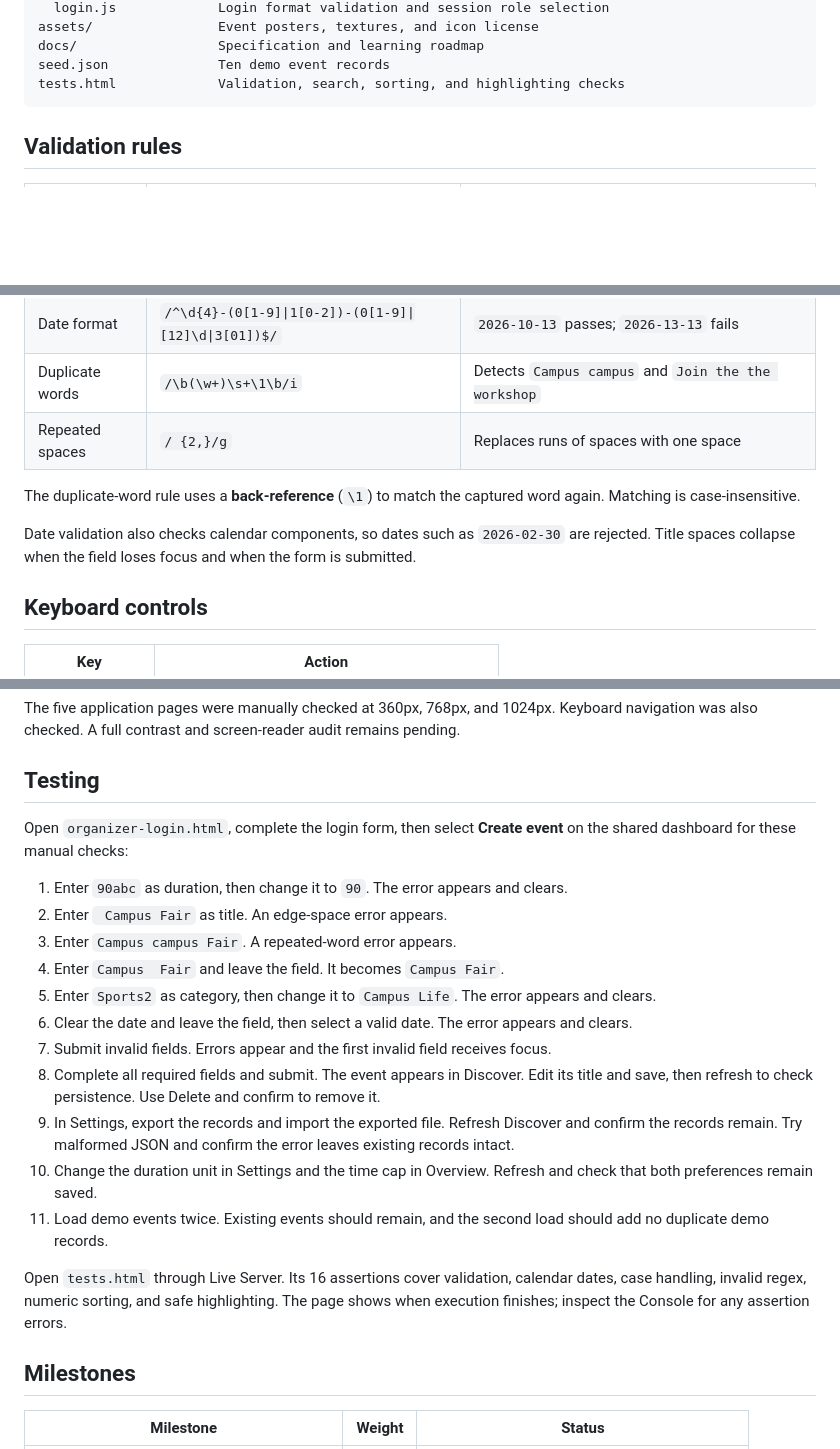
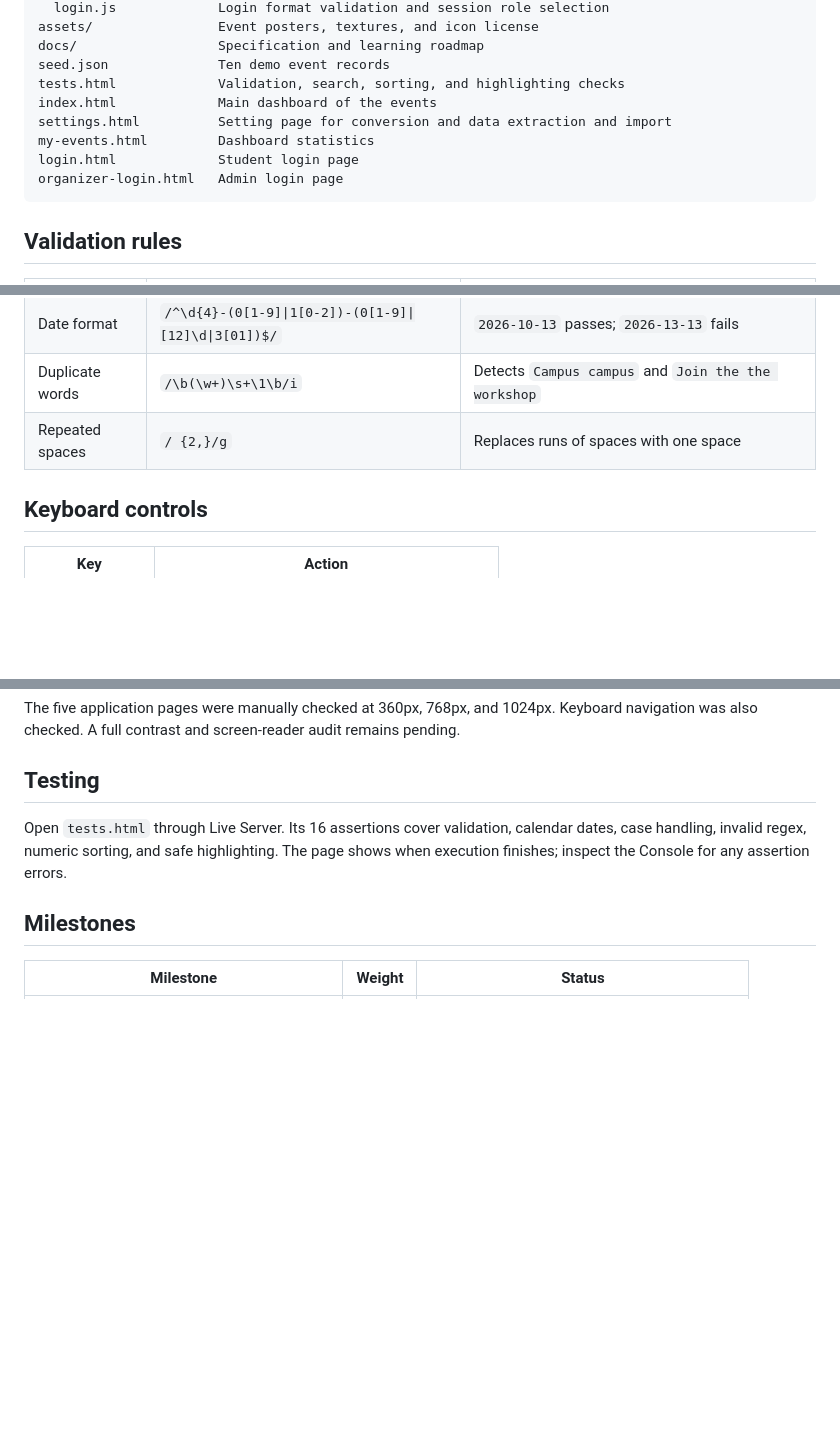
Before and after one commit to Ismael-Nd/Student-Life-Planner, a Markdown page: README.md, 3 parts joined by grey strips. Rendered like a GitHub page; blank space fills up the shorter version.

Commit message:
Update README with new HTML files and validation details
Added new HTML files for dashboard, settings, and login pages. Updated validation rules and testing instructions in the README.

````diff
--- a/README.md
+++ b/README.md
@@ -75,6 +75,11 @@ assets/                Event posters, textures, and icon license
 docs/                  Specification and learning roadmap
 seed.json              Ten demo event records
 tests.html             Validation, search, sorting, and highlighting checks
+index.html             Main dashboard of the events
+settings.html          Setting page for conversion and data extraction and import
+my-events.html         Dashboard statistics
+login.html             Student login page
+organizer-login.html   Admin login page
 ```
 
 
@@ -89,9 +94,6 @@ tests.html             Validation, search, sorting, and highlighting checks
 | Duplicate words | `/\b(\w+)\s+\1\b/i` | Detects `Campus campus` and `Join the the workshop` |
 | Repeated spaces | `/ {2,}/g` | Replaces runs of spaces with one space |
 
-The duplicate-word rule uses a **back-reference** (`\1`) to match the captured word again. Matching is case-insensitive.
-
-Date validation also checks calendar components, so dates such as `2026-02-30` are rejected. Title spaces collapse when the field loses focus and when the form is submitted.
 
 ## Keyboard controls
 
@@ -120,20 +122,6 @@ The five application pages were manually checked at 360px, 768px, and 1024px. Ke
 
 ## Testing
 
-Open `organizer-login.html`, complete the login form, then select **Create event** on the shared dashboard for these manual checks:
-
-1. Enter `90abc` as duration, then change it to `90`. The error appears and clears.
-2. Enter ` Campus Fair` as title. An edge-space error appears.
-3. Enter `Campus campus Fair`. A repeated-word error appears.
-4. Enter `Campus  Fair` and leave the field. It becomes `Campus Fair`.
-5. Enter `Sports2` as category, then change it to `Campus Life`. The error appears and clears.
-6. Clear the date and leave the field, then select a valid date. The error appears and clears.
-7. Submit invalid fields. Errors appear and the first invalid field receives focus.
-8. Complete all required fields and submit. The event appears in Discover. Edit its title and save, then refresh to check persistence. Use Delete and confirm to remove it.
-9. In Settings, export the records and import the exported file. Refresh Discover and confirm the records remain. Try malformed JSON and confirm the error leaves existing records intact.
-10. Change the duration unit in Settings and the time cap in Overview. Refresh and check that both preferences remain saved.
-11. Load demo events twice. Existing events should remain, and the second load should add no duplicate demo records.
-
 Open `tests.html` through Live Server. Its 16 assertions cover validation, calendar dates, case handling, invalid regex, numeric sorting, and safe highlighting. The page shows when execution finishes; inspect the Console for any assertion errors.
 
 ## Milestones
````
